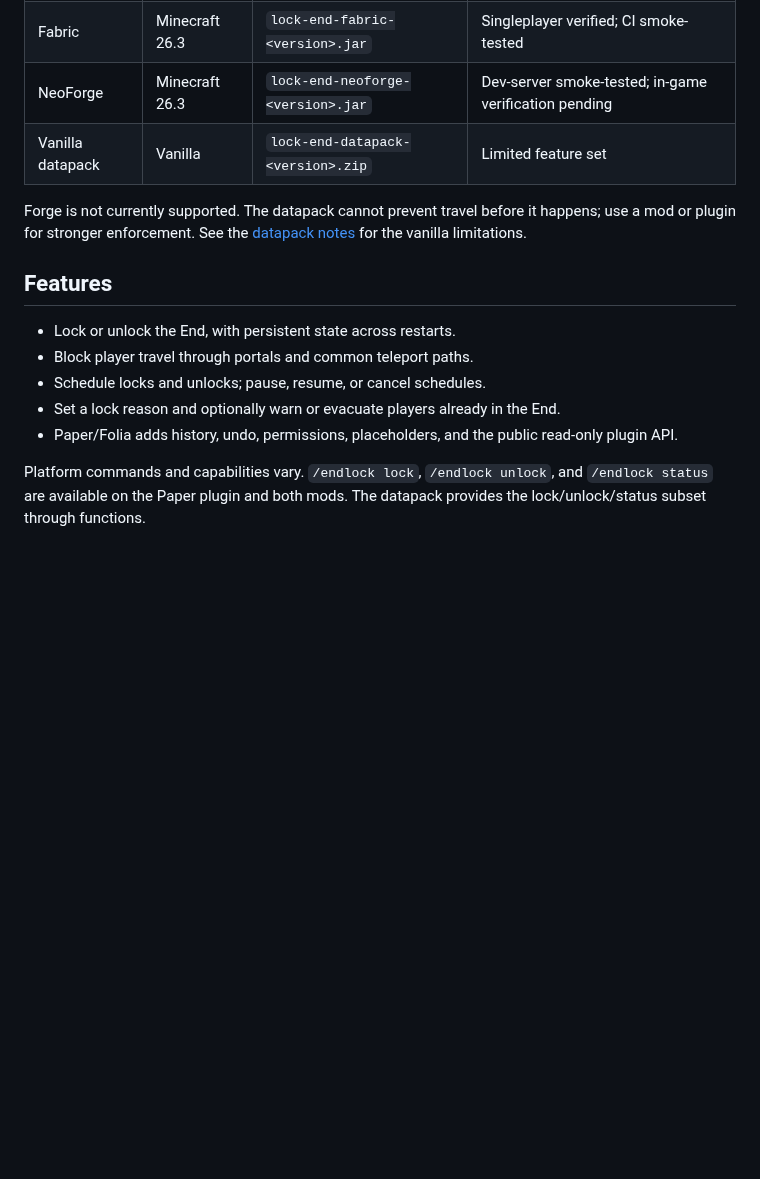
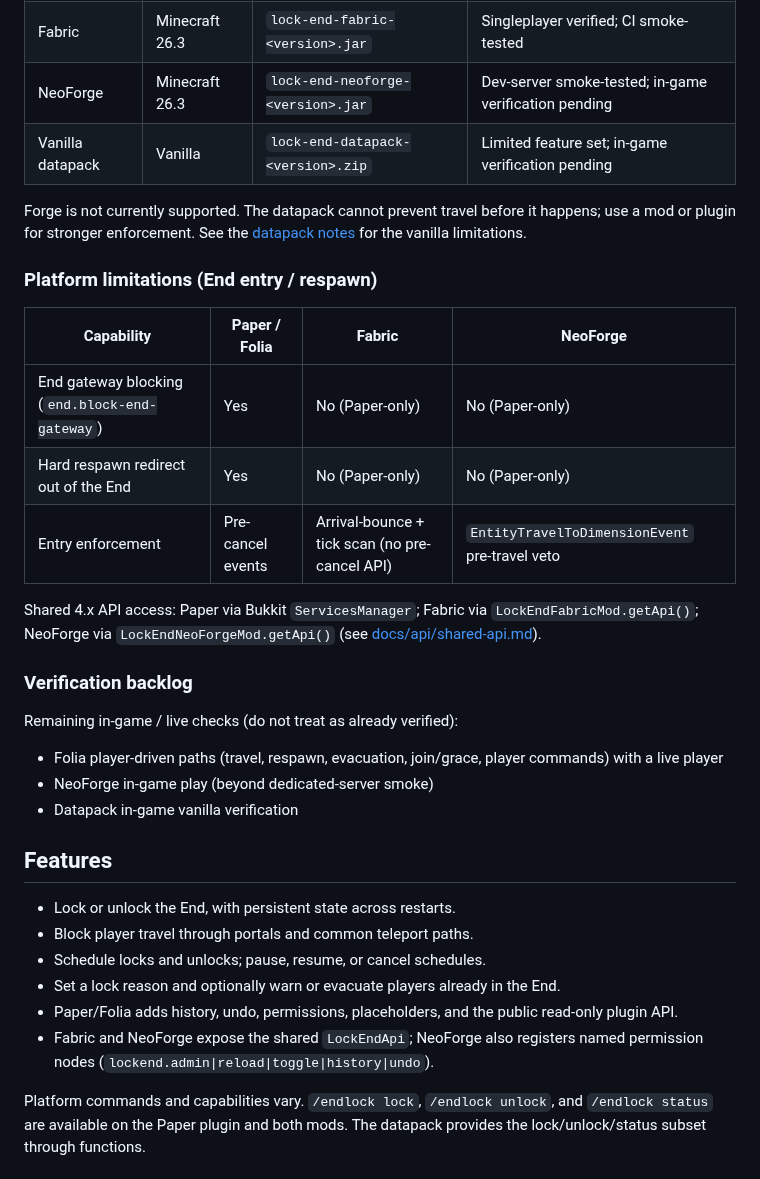
Before and after one commit to vwtfafa/lock-end, a Markdown page: README.md, the part around the change. Drawn GitHub-style; blank space fills up the shorter version.

```diff
--- a/README.md
+++ b/README.md
@@ -16,11 +16,32 @@ Paper/Folia plugin, Fabric and NeoForge mods, and a limited vanilla datapack.
 | Paper / Folia | Minecraft 26.3 | `lock-end-<version>.jar` | Production baseline |
 | Fabric | Minecraft 26.3 | `lock-end-fabric-<version>.jar` | Singleplayer verified; CI smoke-tested |
 | NeoForge | Minecraft 26.3 | `lock-end-neoforge-<version>.jar` | Dev-server smoke-tested; in-game verification pending |
-| Vanilla datapack | Vanilla | `lock-end-datapack-<version>.zip` | Limited feature set |
+| Vanilla datapack | Vanilla | `lock-end-datapack-<version>.zip` | Limited feature set; in-game verification pending |
 
 Forge is not currently supported. The datapack cannot prevent travel before it
 happens; use a mod or plugin for stronger enforcement. See the
 [datapack notes](datapack/README.md) for the vanilla limitations.
+
+### Platform limitations (End entry / respawn)
+
+| Capability | Paper / Folia | Fabric | NeoForge |
+|---|---|---|---|
+| End gateway blocking (`end.block-end-gateway`) | Yes | No (Paper-only) | No (Paper-only) |
+| Hard respawn redirect out of the End | Yes | No (Paper-only) | No (Paper-only) |
+| Entry enforcement | Pre-cancel events | Arrival-bounce + tick scan (no pre-cancel API) | `EntityTravelToDimensionEvent` pre-travel veto |
+
+Shared 4.x API access: Paper via Bukkit `ServicesManager`; Fabric via
+`LockEndFabricMod.getApi()`; NeoForge via `LockEndNeoForgeMod.getApi()`
+(see [docs/api/shared-api.md](docs/api/shared-api.md)).
+
+### Verification backlog
+
+Remaining in-game / live checks (do not treat as already verified):
+
+- Folia player-driven paths (travel, respawn, evacuation, join/grace, player
+  commands) with a live player
+- NeoForge in-game play (beyond dedicated-server smoke)
+- Datapack in-game vanilla verification
 
 ## Features
 
@@ -30,6 +51,8 @@ happens; use a mod or plugin for stronger enforcement. See the
 - Set a lock reason and optionally warn or evacuate players already in the End.
 - Paper/Folia adds history, undo, permissions, placeholders, and the public
   read-only plugin API.
+- Fabric and NeoForge expose the shared `LockEndApi`; NeoForge also registers
+  named permission nodes (`lockend.admin|reload|toggle|history|undo`).
 
 Platform commands and capabilities vary. `/endlock lock`, `/endlock unlock`,
 and `/endlock status` are available on the Paper plugin and both mods. The
```
Also changed, not shown: CHANGELOG.md (+27 -0 lines), docs/api/shared-api.md (+75 -10 lines).
